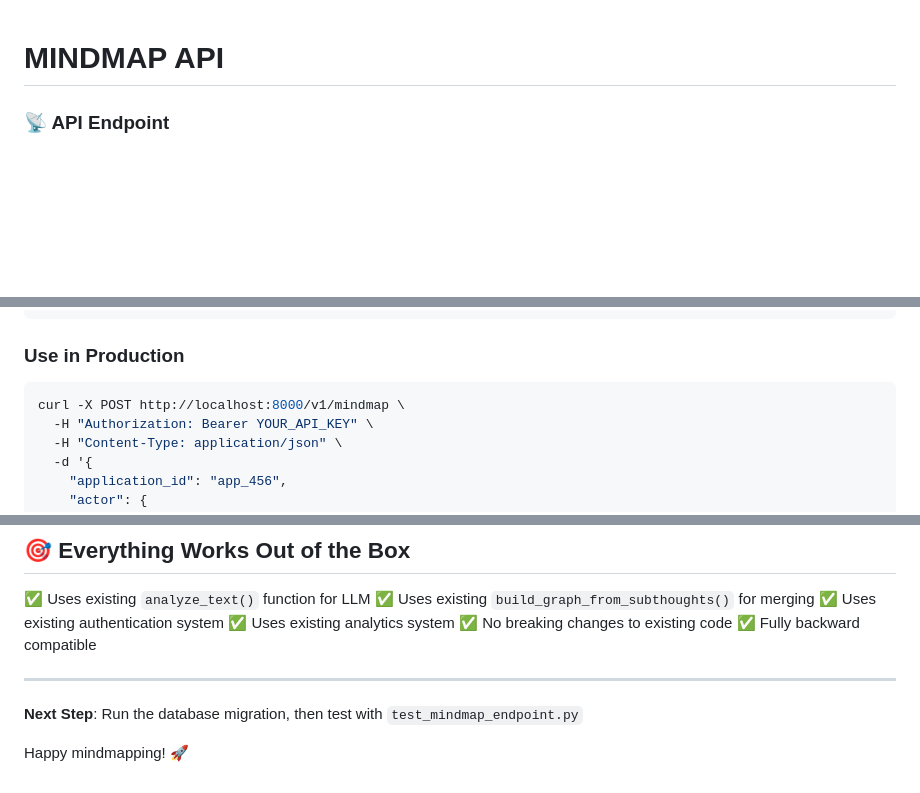
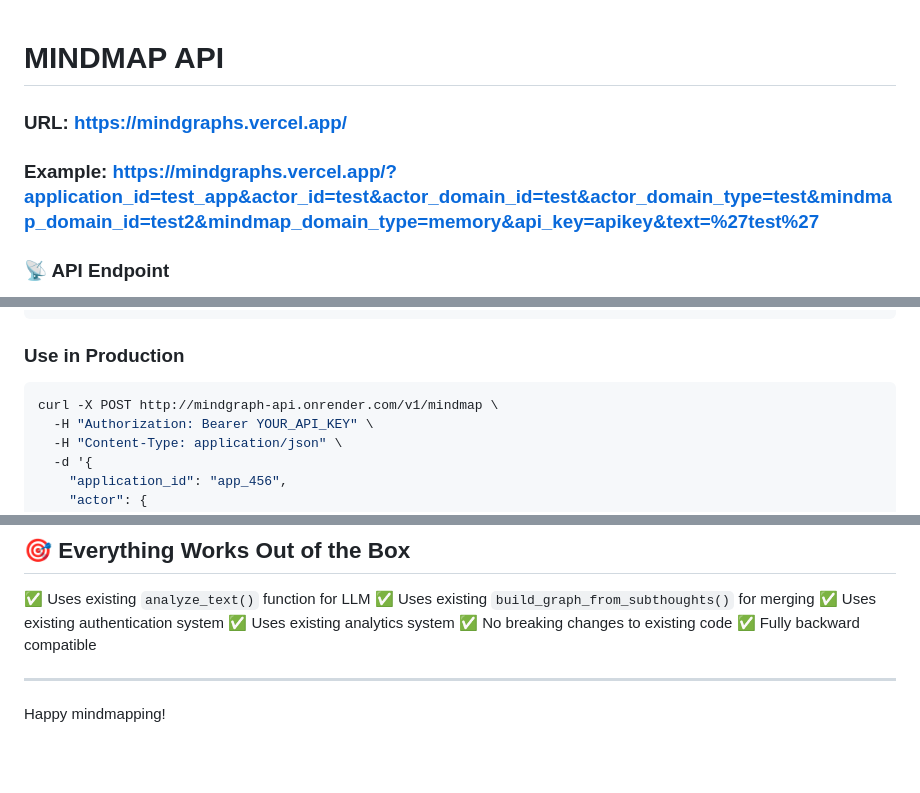
Before and after one commit to Pr4shant/Mind-Mapping-API, a Markdown page: README.md, 3 parts joined by grey strips. Drawn GitHub-style; blank space fills up the shorter version.

Commit message:
updated urls

````diff
--- a/README.md
+++ b/README.md
@@ -1,4 +1,8 @@
 # MINDMAP API
+
+### URL: https://mindgraphs.vercel.app/
+
+### Example: https://mindgraphs.vercel.app/?application_id=test_app&actor_id=test&actor_domain_id=test&actor_domain_type=test&mindmap_domain_id=test2&mindmap_domain_type=memory&api_key=apikey&text=%27test%27
 
 ### 📡 API Endpoint
 - **POST /v1/mindmap** - Handles mindmap graph requests
@@ -52,7 +56,7 @@ The endpoint implements exactly what you requested:
 
 ### Use in Production
 ```bash
-curl -X POST http://localhost:8000/v1/mindmap \
+curl -X POST http://mindgraph-api.onrender.com/v1/mindmap \
   -H "Authorization: Bearer YOUR_API_KEY" \
   -H "Content-Type: application/json" \
   -d '{
@@ -172,7 +176,4 @@ ORDER BY updated_at DESC LIMIT 10;
 ✅ Fully backward compatible
 
 ---
-
-**Next Step**: Run the database migration, then test with `test_mindmap_endpoint.py`
-
-Happy mindmapping! 🚀
+Happy mindmapping!
````
